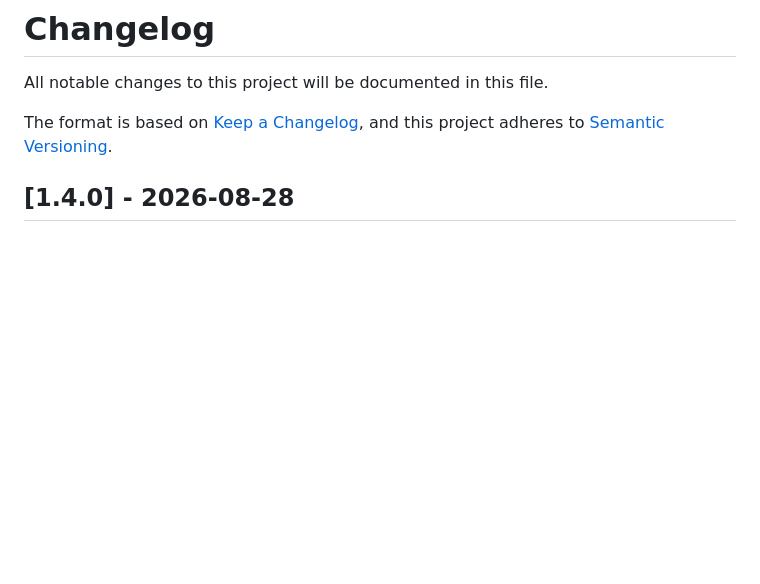
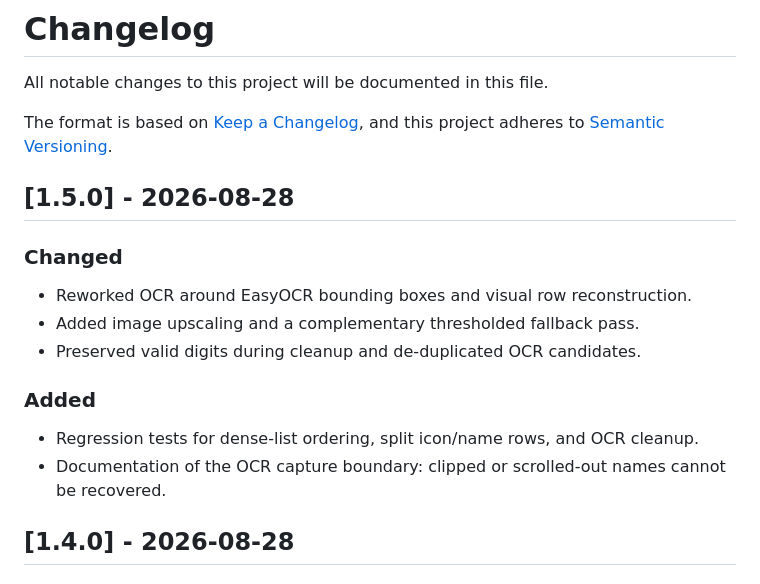
Before and after one commit to gentlemanZ/eve-local-monitor, a Markdown page: CHANGELOG.md, the part around the change. GitHub-like rendering; blank space fills up the shorter version.

Commit message:
Record dense-list OCR redesign

```diff
--- a/CHANGELOG.md
+++ b/CHANGELOG.md
@@ -4,6 +4,17 @@ All notable changes to this project will be documented in this file.
 
 The format is based on [Keep a Changelog](https://keepachangelog.com/en/1.0.0/),
 and this project adheres to [Semantic Versioning](https://semver.org/spec/v2.0.0.html).
+
+## [1.5.0] - 2026-08-28
+
+### Changed
+- Reworked OCR around EasyOCR bounding boxes and visual row reconstruction.
+- Added image upscaling and a complementary thresholded fallback pass.
+- Preserved valid digits during cleanup and de-duplicated OCR candidates.
+
+### Added
+- Regression tests for dense-list ordering, split icon/name rows, and OCR cleanup.
+- Documentation of the OCR capture boundary: clipped or scrolled-out names cannot be recovered.
 
 ## [1.4.0] - 2026-08-28
 
```
